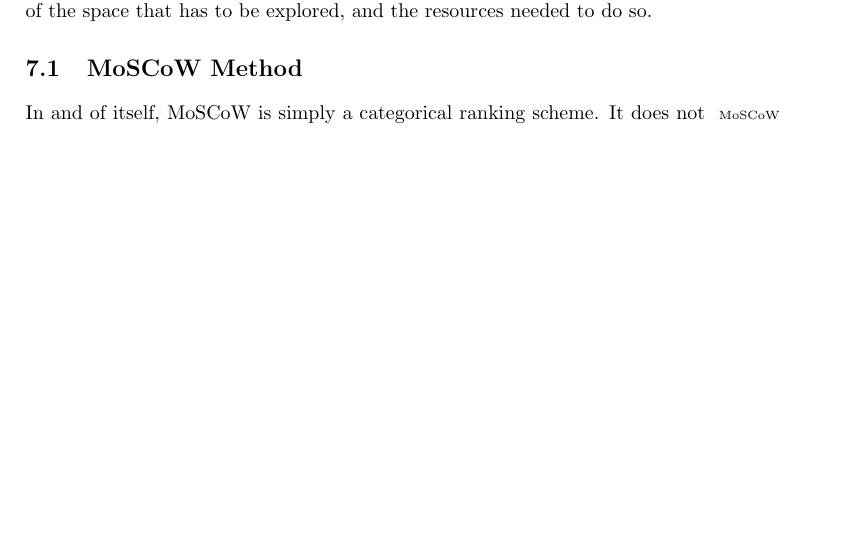
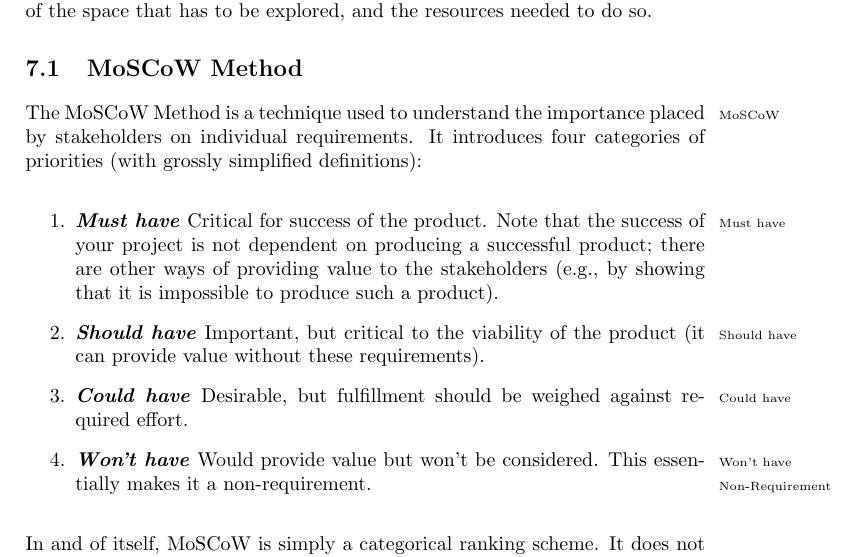
Before and after one commit to aslakjohansen/report-writing, a LaTeX thesis (doc/report-writing.tex): part of page 24 of 43 before the commit and part of page 24 of 44 after it, cut so that both start at the same text, the shorter picture padded with empty space. Compiled offline with pdfLaTeX.

Commit message:
Described the MoSCoW method

```diff
--- a/doc/report-writing.tex
+++ b/doc/report-writing.tex
@@ -674,9 +674,16 @@ In projects that are explorative\idx{Explorative project} in nature, it often ma
 \section{MoSCoW Method}
 
 % brief description: not an analysis
+The MoSCoW Method\idx{MoSCoW} is a technique used to understand the importance placed by stakeholders on individual requirements. It introduces four categories of priorities (with grossly simplified definitions):
+\begin{enumerate}
+  \descitem{Must have}\idx{Must have} Critical for success of the product. Note that the success of your project is not dependent on producing a successful product; there are other ways of providing value to the stakeholders (e.g., by showing that it is impossible to produce such a product).
+  \descitem{Should have}\idx{Should have} Important, but critical to the viability of the product (it can provide value without these requirements).
+  \descitem{Could have}\idx{Could have} Desirable, but fulfillment should be weighed against required effort.
+  \descitem{Won't have}\idx{Won't have} Would provide value but won't be considered. This essentially makes it a non-requirement\idxx{Requirement!Non}{Non-Requirement}.
+\end{enumerate}
 
 % rationale: lack of analytical rationale for ranking
-In and of itself, MoSCoW\idx{MoSCoW} is simply a categorical ranking scheme. It does not provide an analytical framework for coming up with a rationale for such a ranking. This does not mean that no rationale is needed. You should provide that rationale as a textual argument.
+In and of itself, MoSCoW is simply a categorical ranking scheme. It does not provide an analytical framework for coming up with a rationale for such a ranking. This does not mean that no rationale is needed. You should provide that rationale as a textual argument.
 
 % simply prioritization: does not mean that "would" don't need to be covered, example (don't choose a framework that cannot support all would's)
 Do note that a MoSCoW prioritization is a priority of eventual requirements\idxx{Requirement!Eventual}{Eventual requirements}. That is, requirements that, sometime in a future, should be fulfilled. Whether or not you use an iterative approach you should consider your project to represent the beginning of a (potentially iterative) lifecycle. You may not end up implementing all the \textit{coulds}. Then that job will be left to the next (at handin time yet unrealized) iteration of the project. So you still need to make sure that implementing those requirements won't require scrapping the base design. It is thus critical to either (i) make sure you don't end up in a situation where a design choice (e.g., a choice of framework) paints you into a corner where it becomes impossible to fulfill a requirement, or (ii) be up-front about which requirement you choose to reject and what your reasoning for doing so is.
```
